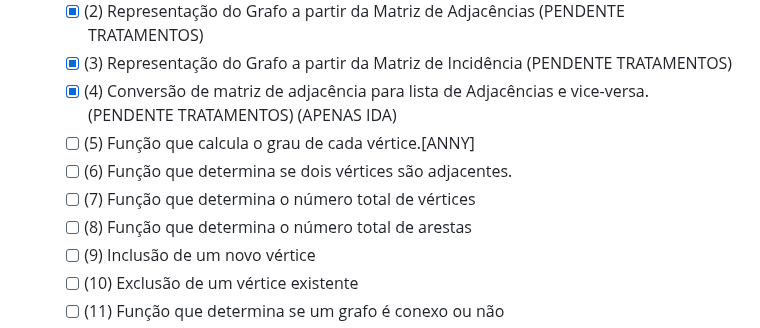
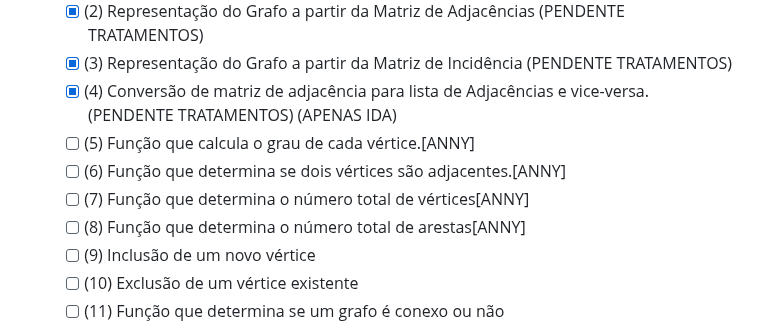
Before and after one commit to beatrizgouveia03/Grafos, a Markdown page: README.md, the part around the change. Rendered like a GitHub page.

```diff
--- a/README.md
+++ b/README.md
@@ -21,9 +21,9 @@ O repositório ainda está em desenvolvimento, bem como esse README, e as próxi
     - [x] (3)  Representação do Grafo a partir da Matriz de Incidência (PENDENTE TRATAMENTOS)
     - [x] (4)  Conversão de matriz de adjacência para lista de Adjacências e vice-versa. (PENDENTE TRATAMENTOS) (APENAS IDA)
     - [ ] (5)  Função que calcula o grau de cada vértice.[ANNY]
-    - [ ] (6)  Função que determina se dois vértices são adjacentes.
-    - [ ] (7)  Função que determina o número total de vértices
-    - [ ] (8)  Função que determina o número total de arestas
+    - [ ] (6)  Função que determina se dois vértices são adjacentes.[ANNY]
+    - [ ] (7)  Função que determina o número total de vértices[ANNY]
+    - [ ] (8)  Função que determina o número total de arestas[ANNY]
     - [ ] (9)  Inclusão de um novo vértice
     - [ ] (10) Exclusão de um vértice existente
     - [ ] (11) Função que determina se um grafo é conexo ou não
```
